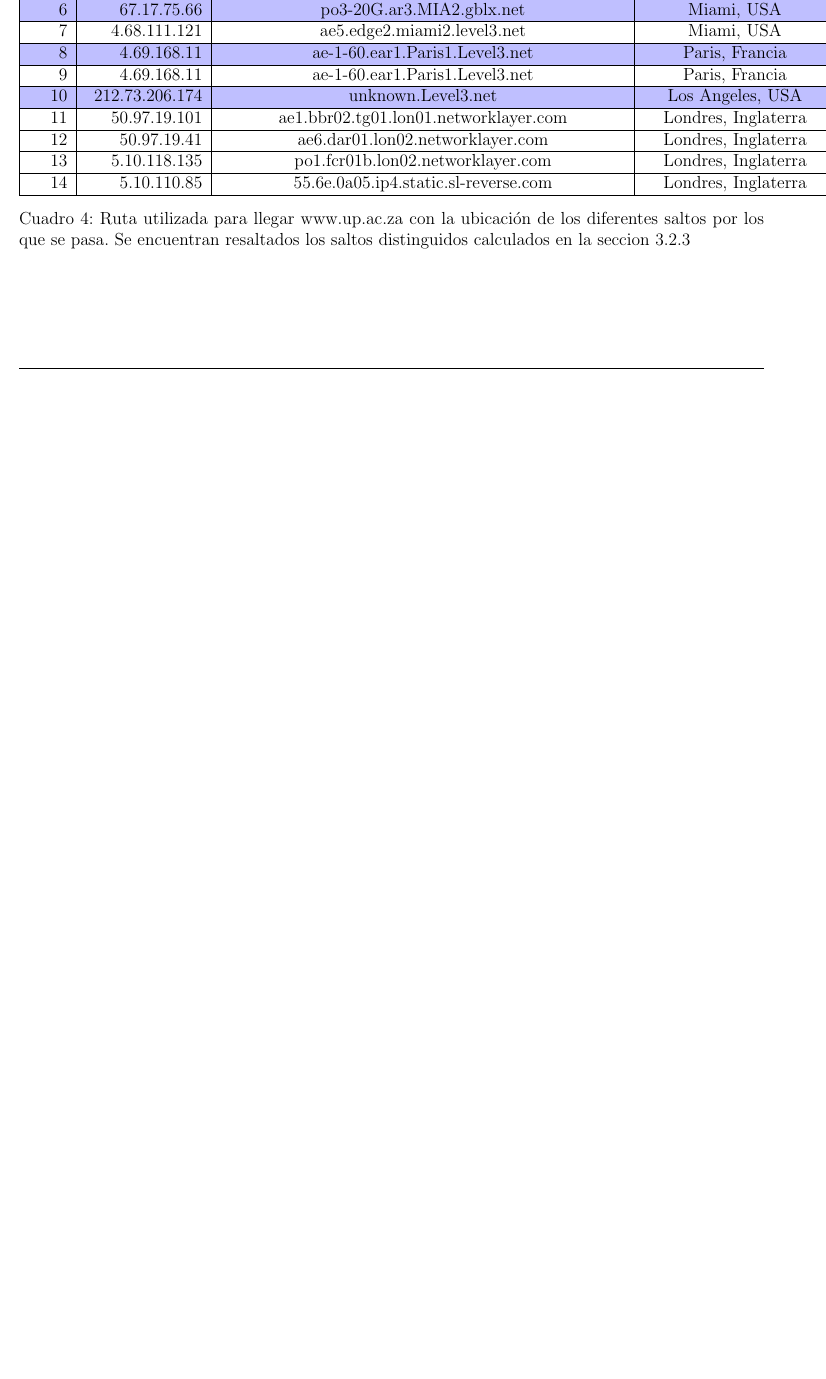
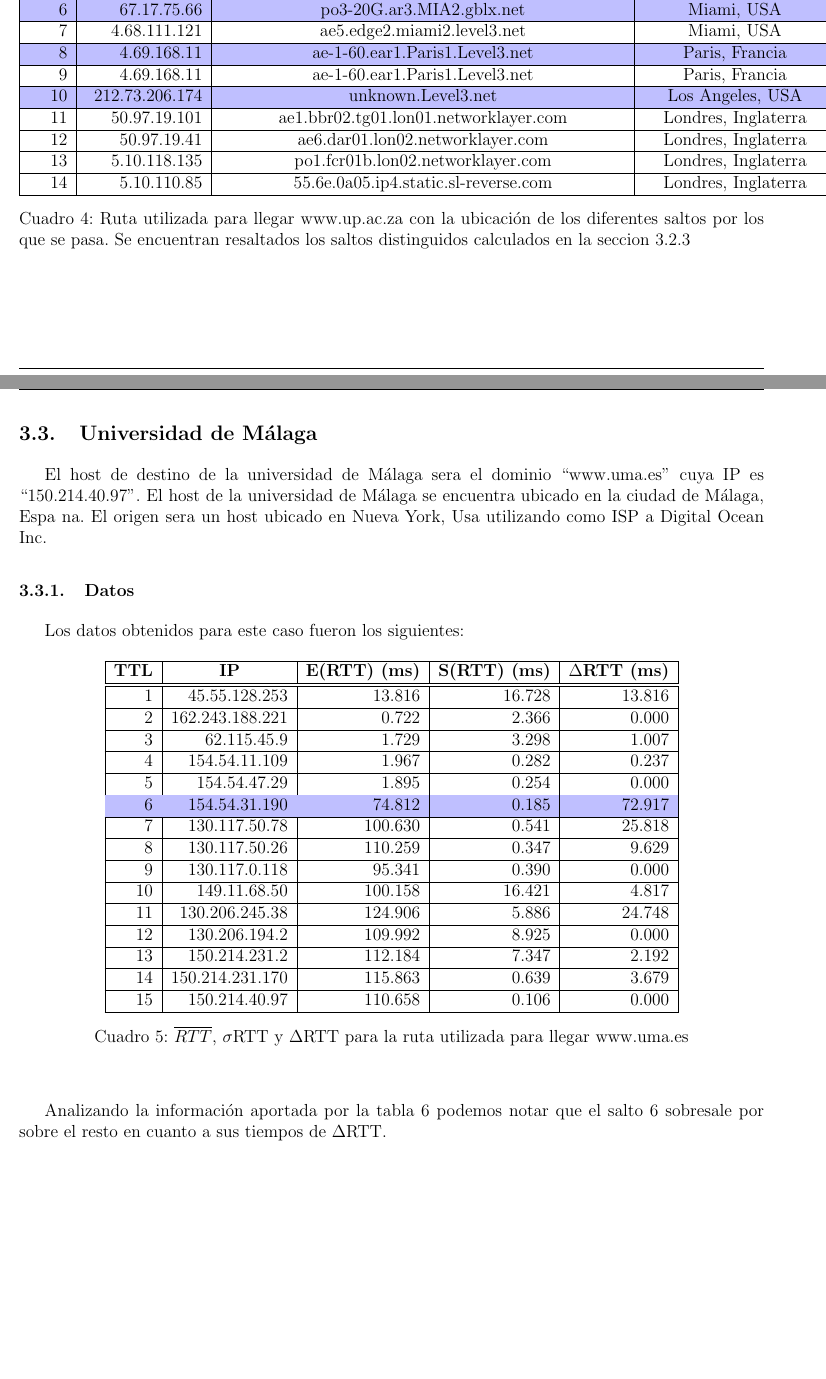
Before and after one commit to brumraul/tpredes2015, a LaTeX document (tp2/informe/informe.tex, which reads tp2/informe/resultados.tex): part of page 11 of 12 before the commit and two parts of pages 11 and 12 of 15 after it, the two joined at a grey line, cut so that both start at the same text, the shorter picture padded with empty space. Compiled offline with pdfLaTeX.

Commit message:
Agregado de Malaga al informe

```diff
--- a/tp2/informe/resultados.tex
+++ b/tp2/informe/resultados.tex
@@ -191,3 +191,42 @@ Tanto en la figura \ref{histo:pretoria} como en la figura \ref{lines:pretoria} p
         \label{table:pretoria}
     \end{center}
 \end{table}
+
+
+\subsection{Universidad de M\'alaga}
+El host de destino de la universidad de M\'alaga sera el dominio ``www.uma.es'' cuya IP es ``150.214.40.97''. El host de la universidad de M\'alaga se encuentra ubicado en la ciudad de M\'alaga, Espa~{n}a. El origen sera un host ubicado en Nueva York, Usa utilizando como ISP a Digital Ocean Inc.
+
+
+\subsubsection{Datos}
+
+Los datos obtenidos para este caso fueron los siguientes:
+
+\begin{table}[H]
+    \begin{center}
+        \begin{tabular}{| r | r | r | r | r |}
+  \hline
+  {\bf TTL} & \multicolumn{1}{|c|}{\bf IP} & {\bf E(RTT) (ms)} & {\bf S(RTT) (ms)} & {\bf $\Delta$RTT (ms)}\\
+  \hline
+\hline 1 & 45.55.128.253 & 13.816 & 16.728 & 13.816\\
+\hline 2 & 162.243.188.221 & 0.722 & 2.366 & 0.000\\
+\hline 3 & 62.115.45.9 & 1.729 & 3.298 & 1.007\\
+\hline 4 & 154.54.11.109 & 1.967 & 0.282 & 0.237\\
+\hline 5 & 154.54.47.29 & 1.895 & 0.254 & 0.000\\
+\rowcolor{blue!25}\hline 6 & 154.54.31.190 & 74.812 & 0.185 & 72.917\\
+\hline 7 & 130.117.50.78 & 100.630 & 0.541 & 25.818\\
+\hline 8 & 130.117.50.26 & 110.259 & 0.347 & 9.629\\
+\hline 9 & 130.117.0.118 & 95.341 & 0.390 & 0.000\\
+\hline 10 & 149.11.68.50 & 100.158 & 16.421 & 4.817\\
+\hline 11 & 130.206.245.38 & 124.906 & 5.886 & 24.748\\
+\hline 12 & 130.206.194.2 & 109.992 & 8.925 & 0.000\\
+\hline 13 & 150.214.231.2 & 112.184 & 7.347 & 2.192\\
+\hline 14 & 150.214.231.170 & 115.863 & 0.639 & 3.679\\
+\hline 15 & 150.214.40.97 & 110.658 & 0.106 & 0.000\\
+\hline
+        \end{tabular}
+        \caption{$\overline{RTT}$, $\sigma$RTT y $\Delta$RTT para la ruta utilizada para llegar www.uma.es}
+        \label{table:malaga}
+    \end{center}
+\end{table}
+
+Analizando la información aportada por la tabla \ref{table:malaga} podemos notar que el salto 6 sobresale por sobre el resto en cuanto a sus tiempos de $\Delta$RTT.
```
Also changed, not shown: tp2/informe/informe.pdf, tp2/informe/resultados.tex (63 more changed lines).
